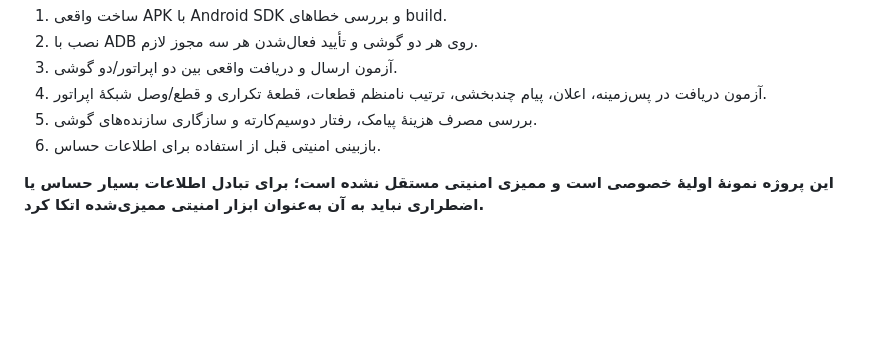
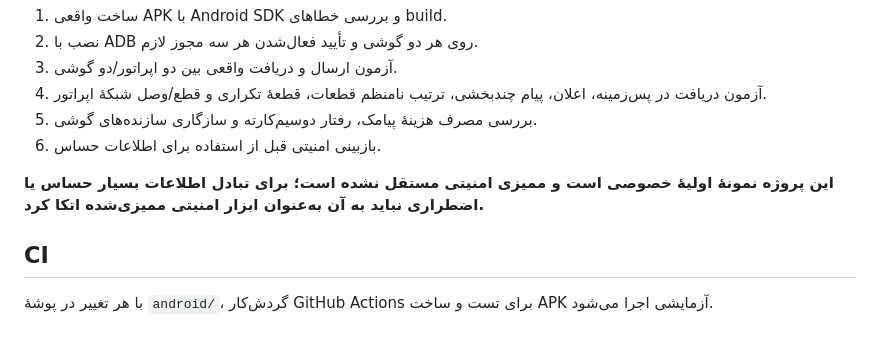
Before and after one commit to tah88tah/payam-negar-amn, a Markdown page: android/README.md, the part around the change. GitHub-like rendering; blank space fills up the shorter version.

Commit message:
Trigger Android APK workflow after SDK setup fix

```diff
--- a/android/README.md
+++ b/android/README.md
@@ -154,3 +154,8 @@ java -cp build/pure-test ir.tahmuresi.payamnegar.PureJavaSelfTest
 6. بازبینی امنیتی قبل از استفاده برای اطلاعات حساس.
 
 **این پروژه نمونهٔ اولیهٔ خصوصی است و ممیزی امنیتی مستقل نشده است؛ برای تبادل اطلاعات بسیار حساس یا اضطراری نباید به آن به‌عنوان ابزار امنیتی ممیزی‌شده اتکا کرد.**
+
+
+## CI
+
+با هر تغییر در پوشهٔ `android/`، گردش‌کار GitHub Actions برای تست و ساخت APK آزمایشی اجرا می‌شود.
```
